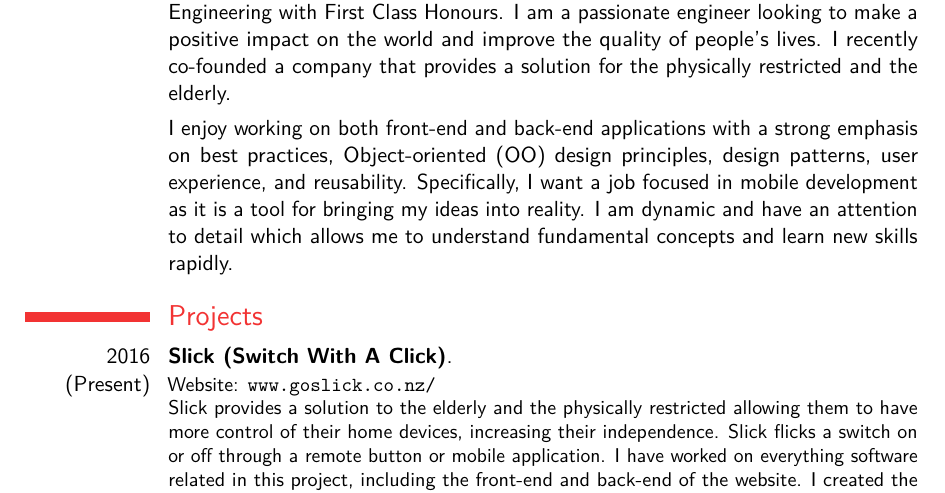
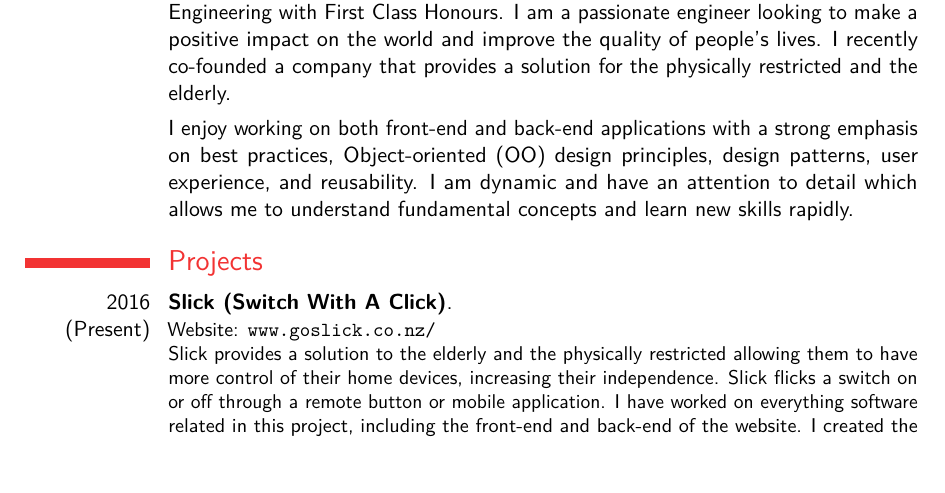
Before and after one commit to haiquangtran/CV, a LaTeX CV (main.tex): part of page 1 of 3, cut so that both start at the same text, the shorter picture padded with empty space. Compiled offline with pdfLaTeX.

Commit message:
removed mobile statement in personal statement

```diff
--- a/main.tex
+++ b/main.tex
@@ -57,7 +57,7 @@
 \cvitem{}{
 I recently completed a Bachelor of Engineering (BE) degree, majoring in Software Engineering with First Class Honours. I am a passionate engineer looking to make a positive impact on the world and improve the quality of people’s lives. I recently co-founded a company that provides a solution for the physically restricted and the elderly.}
 
-\cvitem{}{I enjoy working on both front-end and back-end applications with a strong emphasis on best practices, Object-oriented (OO) design principles, design patterns, user experience, and reusability. Specifically, I want a job focused in mobile development as it is a tool for bringing my ideas into reality. I am dynamic and have an attention to detail which allows me to understand fundamental concepts and learn new skills rapidly.}
+\cvitem{}{I enjoy working on both front-end and back-end applications with a strong emphasis on best practices, Object-oriented (OO) design principles, design patterns, user experience, and reusability. I am dynamic and have an attention to detail which allows me to understand fundamental concepts and learn new skills rapidly.}
 
 \section{Projects}
 \cventry{2016 (Present)}{Slick (Switch With A Click)}{}{}{}{
```
